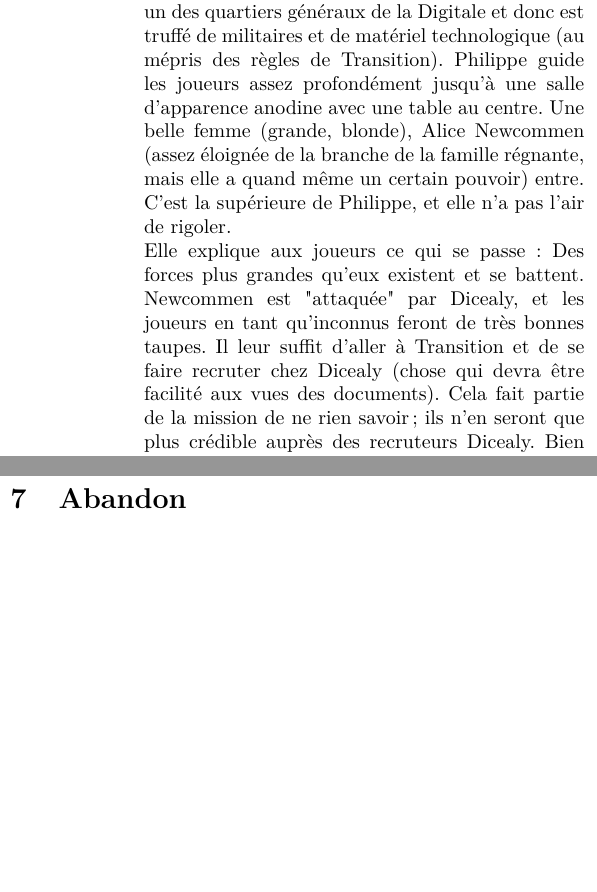
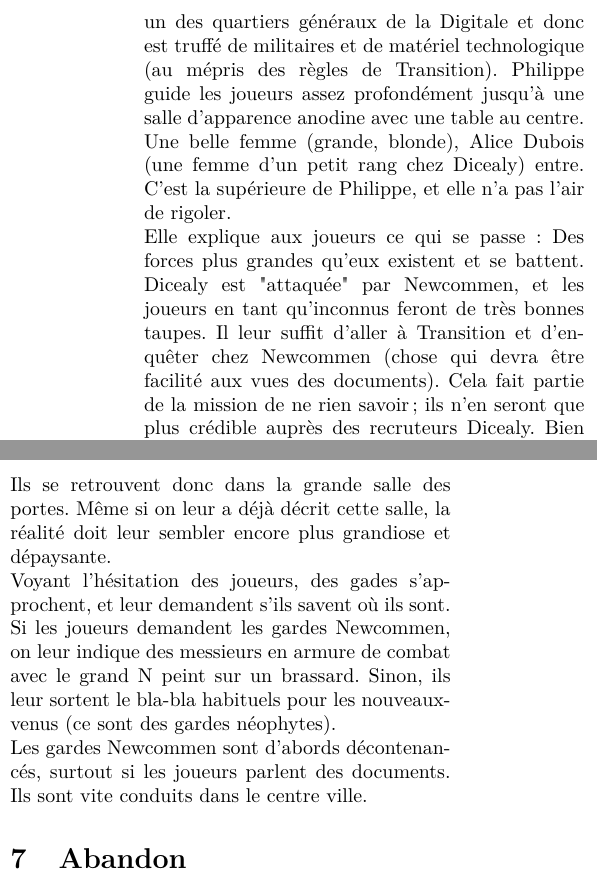
Before and after one commit to nobrakal/transition, a LaTeX paper (Scénario_1_Bienvenue_à_Transition_!/Bienvenue_a_Transition.tex): two parts of the columns of page 3 of 4, joined at a grey line, cut so that both start at the same text, the shorter picture padded with empty space. Compiled offline with pdfLaTeX.

Commit message:
Correction

```diff
--- a/Scénario_1_Bienvenue_à_Transition_!/Bienvenue_a_Transition.tex
+++ b/Scénario_1_Bienvenue_à_Transition_!/Bienvenue_a_Transition.tex
@@ -82,8 +82,8 @@ Il passe deux/trois coups de fils et emmène nos joueurs dans un sous-sol d'un i
 \begin{lAbstract}{Découverte}
 Ici les personnages vont découvrir que le monde n'est pa que ce qu'ils connaissent et que des forces plus grandes qu'eux sont en jeu.
 \end{lAbstract}
-Ils se retrouvent devant une entrée de cave. Au moment où Philippe s'approche de la prote, deux hommes surgissent, échangent quelques mots avec ce dernier, et ouvrent la porte. Le sous-sol est un des quartiers généraux de la Digitale et donc est truffé de militaires et de matériel technologique (au mépris des règles de Transition). Philippe guide les joueurs assez profondément jusqu'à une salle d'apparence anodine avec une table au centre. Une belle femme (grande, blonde), Alice Newcommen (assez éloignée de la branche de la famille régnante, mais elle a quand même un certain pouvoir) entre. C'est la supérieure de Philippe, et elle n'a pas l'air de rigoler.\\
-Elle explique aux joueurs ce qui se passe: Des forces plus grandes qu'eux existent et se battent. Newcommen est "attaquée" par Dicealy, et les joueurs en tant qu'inconnus feront de très bonnes taupes. Il leur suffit d'aller à Transition et de se faire recruter chez Dicealy (chose qui devra être facilité aux vues des documents). Cela fait partie de la mission de ne rien savoir; ils n'en seront que plus crédible auprès des recruteurs Dicealy. Bien sûr, ils seront guidés depuis le QG. Leur contact sera Philippe.\\
+Ils se retrouvent devant une entrée de cave. Au moment où Philippe s'approche de la prote, deux hommes surgissent, échangent quelques mots avec ce dernier, et ouvrent la porte. Le sous-sol est un des quartiers généraux de la Digitale et donc est truffé de militaires et de matériel technologique (au mépris des règles de Transition). Philippe guide les joueurs assez profondément jusqu'à une salle d'apparence anodine avec une table au centre. Une belle femme (grande, blonde), Alice Dubois (une femme d'un petit rang chez Dicealy) entre. C'est la supérieure de Philippe, et elle n'a pas l'air de rigoler.\\
+Elle explique aux joueurs ce qui se passe: Des forces plus grandes qu'eux existent et se battent. Dicealy est "attaquée" par Newcommen, et les joueurs en tant qu'inconnus feront de très bonnes taupes. Il leur suffit d'aller à Transition et d'enquêter chez Newcommen (chose qui devra être facilité aux vues des documents). Cela fait partie de la mission de ne rien savoir; ils n'en seront que plus crédible auprès des recruteurs Dicealy. Bien sûr, ils seront guidés depuis le QG. Leur contact sera Philippe.\\
 C'est une mission à prendre ou... à prendre. Si les personnages refusent, Alice n'hésite pas à les menacer directement.
 \\
 \\
@@ -97,5 +97,10 @@ Ici les personnages vont se faire recruter chez les Newcommen, sur ordre des Dic
 \end{lAbstract}
 Direction donc le passage de Beaujolais, près du Palais-Royal. Le restaurant est d'un standing moyen, personne ne fera de problème pour entrer. C'est une porte sous contrôle des néophytes, ils ne feront donc aucun commentaires si les personnages commandent et prennent la porte des toilettes.
+\\
+Ils se retrouvent donc dans la grande salle des portes. Même si on leur a déjà décrit cette salle, la réalité doit leur sembler encore plus grandiose et dépaysante. \\
+Voyant l'hésitation des joueurs, des gades s'approchent, et leur demandent s'ils savent où ils sont. Si les joueurs demandent les gardes Newcommen, on leur indique des messieurs en armure de combat avec le grand N peint sur un brassard. Sinon, ils leur sortent le bla-bla habituels pour les nouveaux-venus (ce sont des gardes néophytes).
+\\
+Les gardes Newcommen sont d'abords décontenancés, surtout si les joueurs parlent des documents. Ils sont vite conduits dans le centre ville.
 
 \section{Abandon}
 \begin{lAbstract}{Réflexion}
```
Also changed, not shown: Scénario_1_Bienvenue_à_Transition_!/Bienvenue_a_Transition.tex (4 more changed lines).
